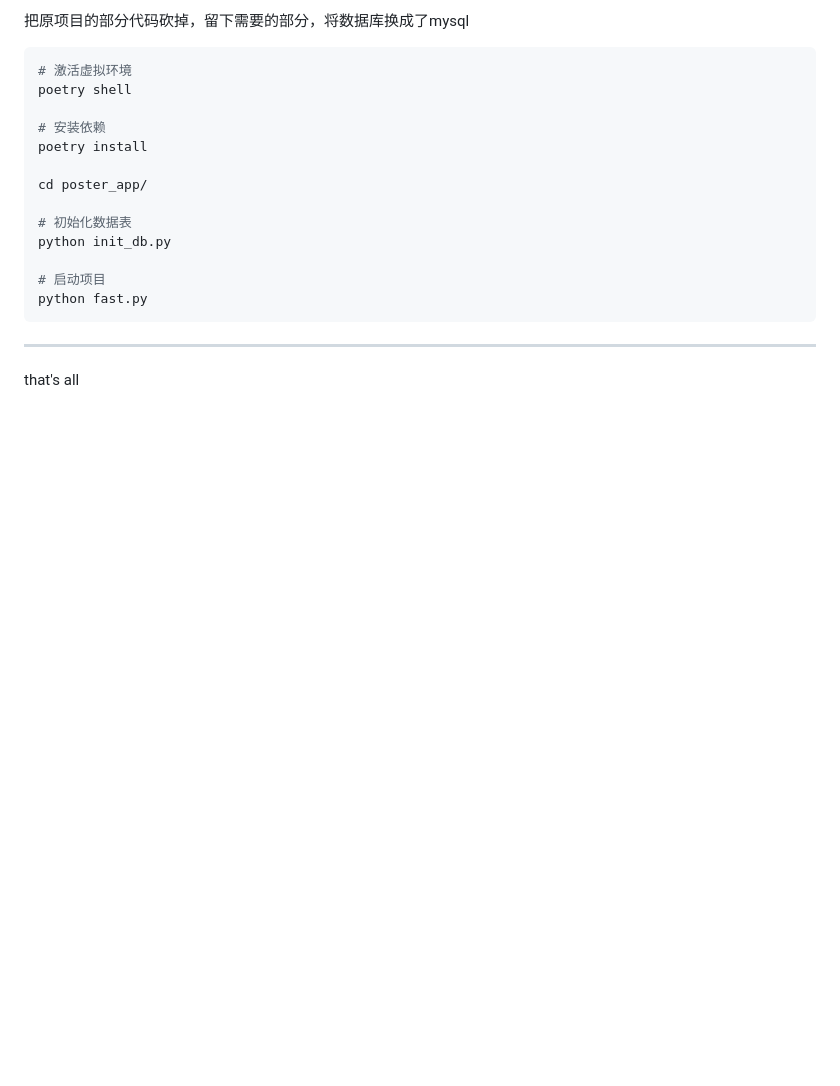
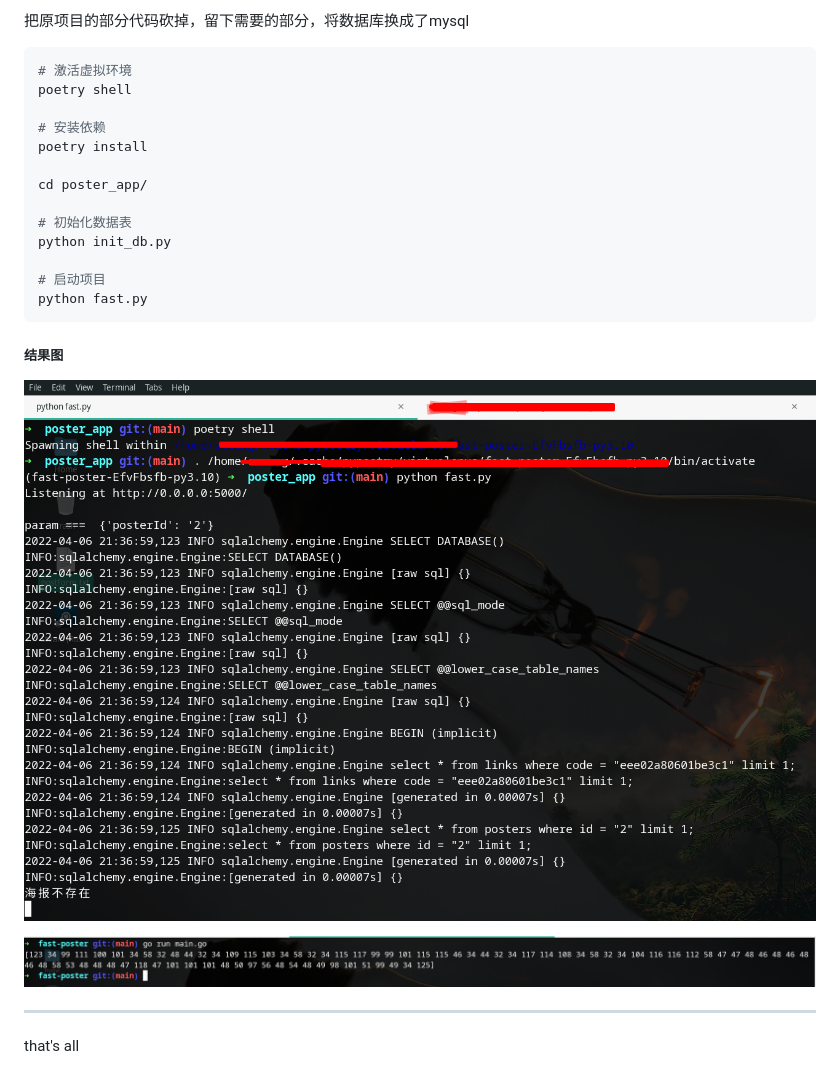
Before and after one commit to szsec502/posters-m, a Markdown page: README.md, the part around the change. Drawn GitHub-style; pictures changed too: pic/1.png (added), pic/2.png (added); blank space fills up the shorter version.

````diff
--- a/README.md
+++ b/README.md
@@ -23,6 +23,11 @@ python init_db.py
 python fast.py
 ```
 
+##### 结果图
+![1](pic/1.png)
+
+![2](pic/2.png)
+
 
 ---
 that's all
````
